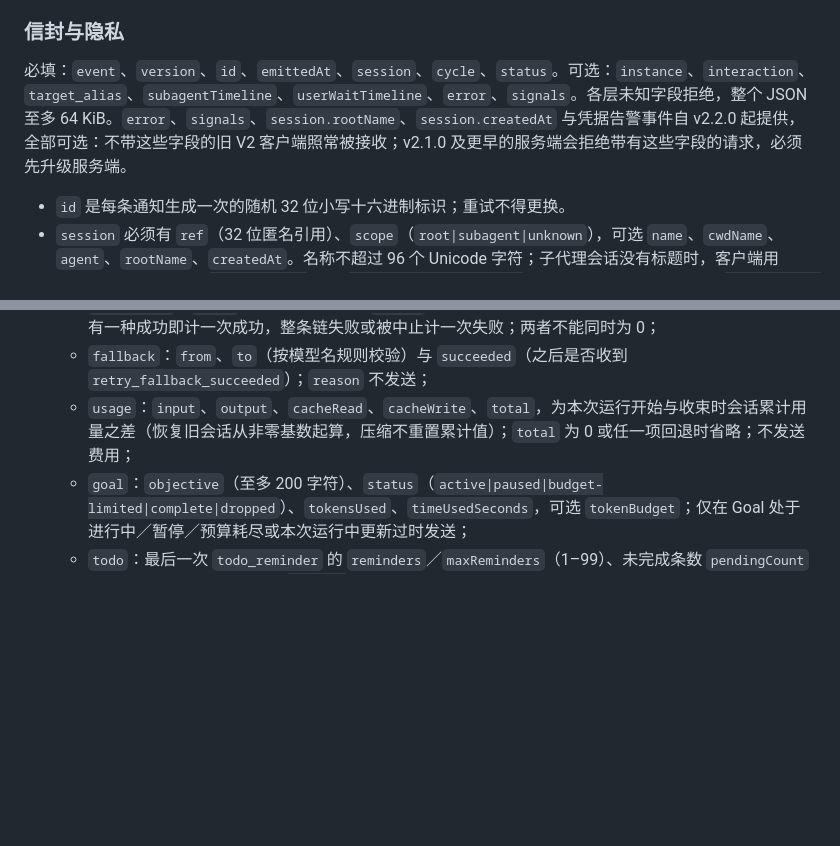
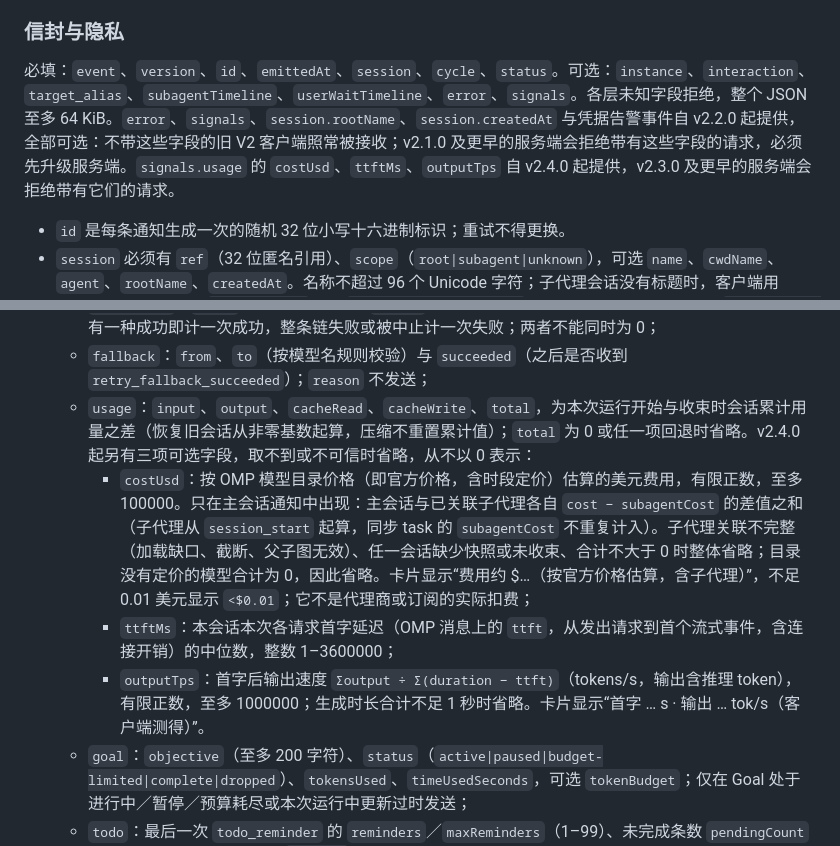
Before and after one commit to AsterleedsGuild0/astrbot_plugin_webhook_notifier, a Markdown page: docs/public-contract.md, 2 parts joined by grey strips. Drawn GitHub-style; blank space fills up the shorter version.

```diff
--- a/docs/public-contract.md
+++ b/docs/public-contract.md
@@ -34,7 +34,7 @@
 
 ### 信封与隐私
 
-必填：`event`、`version`、`id`、`emittedAt`、`session`、`cycle`、`status`。可选：`instance`、`interaction`、`target_alias`、`subagentTimeline`、`userWaitTimeline`、`error`、`signals`。各层未知字段拒绝，整个 JSON 至多 64 KiB。`error`、`signals`、`session.rootName`、`session.createdAt` 与凭据告警事件自 v2.2.0 起提供，全部可选：不带这些字段的旧 V2 客户端照常被接收；v2.1.0 及更早的服务端会拒绝带有这些字段的请求，必须先升级服务端。
+必填：`event`、`version`、`id`、`emittedAt`、`session`、`cycle`、`status`。可选：`instance`、`interaction`、`target_alias`、`subagentTimeline`、`userWaitTimeline`、`error`、`signals`。各层未知字段拒绝，整个 JSON 至多 64 KiB。`error`、`signals`、`session.rootName`、`session.createdAt` 与凭据告警事件自 v2.2.0 起提供，全部可选：不带这些字段的旧 V2 客户端照常被接收；v2.1.0 及更早的服务端会拒绝带有这些字段的请求，必须先升级服务端。`signals.usage` 的 `costUsd`、`ttftMs`、`outputTps` 自 v2.4.0 起提供，v2.3.0 及更早的服务端会拒绝带有它们的请求。
 
 - `id` 是每条通知生成一次的随机 32 位小写十六进制标识；重试不得更换。
 - `session` 必须有 `ref`（32 位匿名引用）、`scope`（`root|subagent|unknown`），可选 `name`、`cwdName`、`agent`、`rootName`、`createdAt`。名称不超过 96 个 Unicode 字符；子代理会话没有标题时，客户端用 OMP 展示的任务名（`ctx.agent.id`，如 `ReleaseManagementSmoke`）作为名称；仍缺失时显示 `OMP Session <ref前12位>`。`rootName` 是子代理所属主会话的名称，只在 `scope=subagent` 且父子关联已由公开身份与快照证明时发送，无法关联时省略，卡片显示“所属主会话”。`createdAt` 是会话创建时间（OMP 会话头的 `timestamp`，恢复旧会话时保留原值），不晚于 `emittedAt` 与 `cycle.startedAt`；卡片显示“会话开始时间”，并由服务端派生“会话已持续”（创建至今的时间，不是活跃运行时长），缺失时两者都省略。
@@ -47,7 +47,10 @@
   - `context`：`tokens` 与 `window`（整数，`tokens ≤ window`），收束时 `ctx.getContextUsage()` 的当前窗口占用，不是累计用量；
   - `compaction`：`count`（0–999）与可选 `failed`（1–999）。一次压缩可能依次尝试多种方法，链条中有一种成功即计一次成功，整条链失败或被中止计一次失败；两者不能同时为 0；
   - `fallback`：`from`、`to`（按模型名规则校验）与 `succeeded`（之后是否收到 `retry_fallback_succeeded`）；`reason` 不发送；
-  - `usage`：`input`、`output`、`cacheRead`、`cacheWrite`、`total`，为本次运行开始与收束时会话累计用量之差（恢复旧会话从非零基数起算，压缩不重置累计值）；`total` 为 0 或任一项回退时省略；不发送费用；
+  - `usage`：`input`、`output`、`cacheRead`、`cacheWrite`、`total`，为本次运行开始与收束时会话累计用量之差（恢复旧会话从非零基数起算，压缩不重置累计值）；`total` 为 0 或任一项回退时省略。v2.4.0 起另有三项可选字段，取不到或不可信时省略，从不以 0 表示：
+    - `costUsd`：按 OMP 模型目录价格（即官方价格，含时段定价）估算的美元费用，有限正数，至多 100000。只在主会话通知中出现：主会话与已关联子代理各自 `cost − subagentCost` 的差值之和（子代理从 `session_start` 起算，同步 task 的 `subagentCost` 不重复计入）。子代理关联不完整（加载缺口、截断、父子图无效）、任一会话缺少快照或未收束、合计不大于 0 时整体省略；目录没有定价的模型合计为 0，因此省略。卡片显示“费用约 $…（按官方价格估算，含子代理）”，不足 0.01 美元显示 `<$0.01`；它不是代理商或订阅的实际扣费；
+    - `ttftMs`：本会话本次各请求首字延迟（OMP 消息上的 `ttft`，从发出请求到首个流式事件，含连接开销）的中位数，整数 1–3600000；
+    - `outputTps`：首字后输出速度 `Σoutput ÷ Σ(duration − ttft)`（tokens/s，输出含推理 token），有限正数，至多 1000000；生成时长合计不足 1 秒时省略。卡片显示“首字 … s · 输出 … tok/s（客户端测得）”。
   - `goal`：`objective`（至多 200 字符）、`status`（`active|paused|budget-limited|complete|dropped`）、`tokensUsed`、`timeUsedSeconds`，可选 `tokenBudget`；仅在 Goal 处于进行中／暂停／预算耗尽或本次运行中更新过时发送；
   - `todo`：最后一次 `todo_reminder` 的 `reminders`／`maxReminders`（1–99）、未完成条数 `pendingCount` 与至多 8 条未完成条目文字 `pending`（每条至多 120 字符）。提醒达到上限后 OMP 静默放行结束，卡片只写“结束时可能仍未完成”。
   Goal 目标与 todo 条目是用户为自己的任务编写的内容，按名称规则清洗（URL 与绝对／用户目录路径替换为 `…`，相对路径保留）；todo 的详情、备注与阻塞原因不读取。
```
Also changed, not shown: CHANGELOG.md (+14 -0 lines), docs/client-integration.md (+6 -1 lines).
